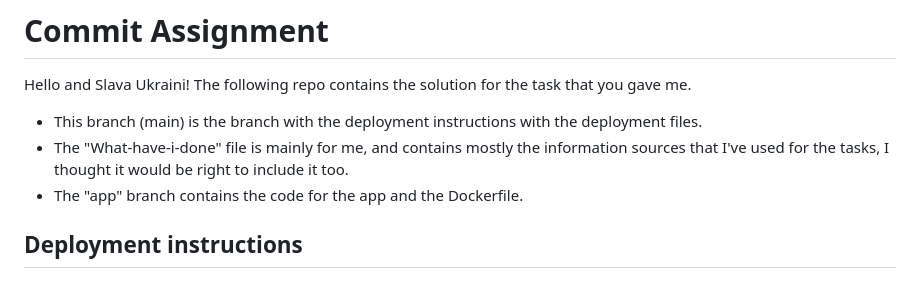
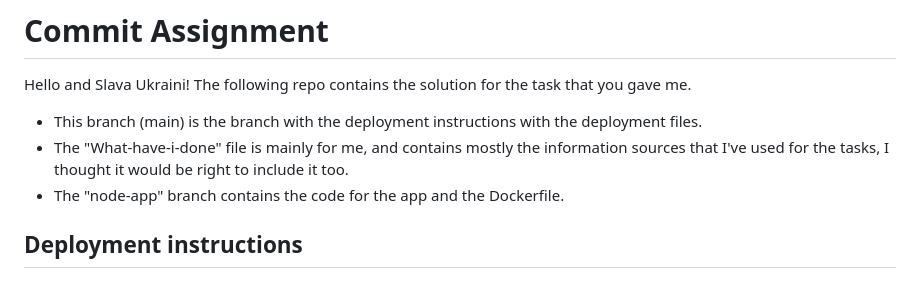
Before and after one commit to makexcake/commit-homework, a Markdown page: Readme.md, the part around the change. GitHub-like rendering.

```diff
--- a/Readme.md
+++ b/Readme.md
@@ -4,7 +4,7 @@ Hello and Slava Ukraini!
 The following repo contains the solution for the task that you gave me.
 * This branch (main) is the branch with the deployment instructions with the deployment files.
 * The "What-have-i-done" file is mainly for me, and contains mostly the information sources that I've used for the tasks, I thought it would be right to include it too.
-* The "app" branch contains the code for the app and the Dockerfile.
+* The "node-app" branch contains the code for the app and the Dockerfile.
 
 ## Deployment instructions
 
```
